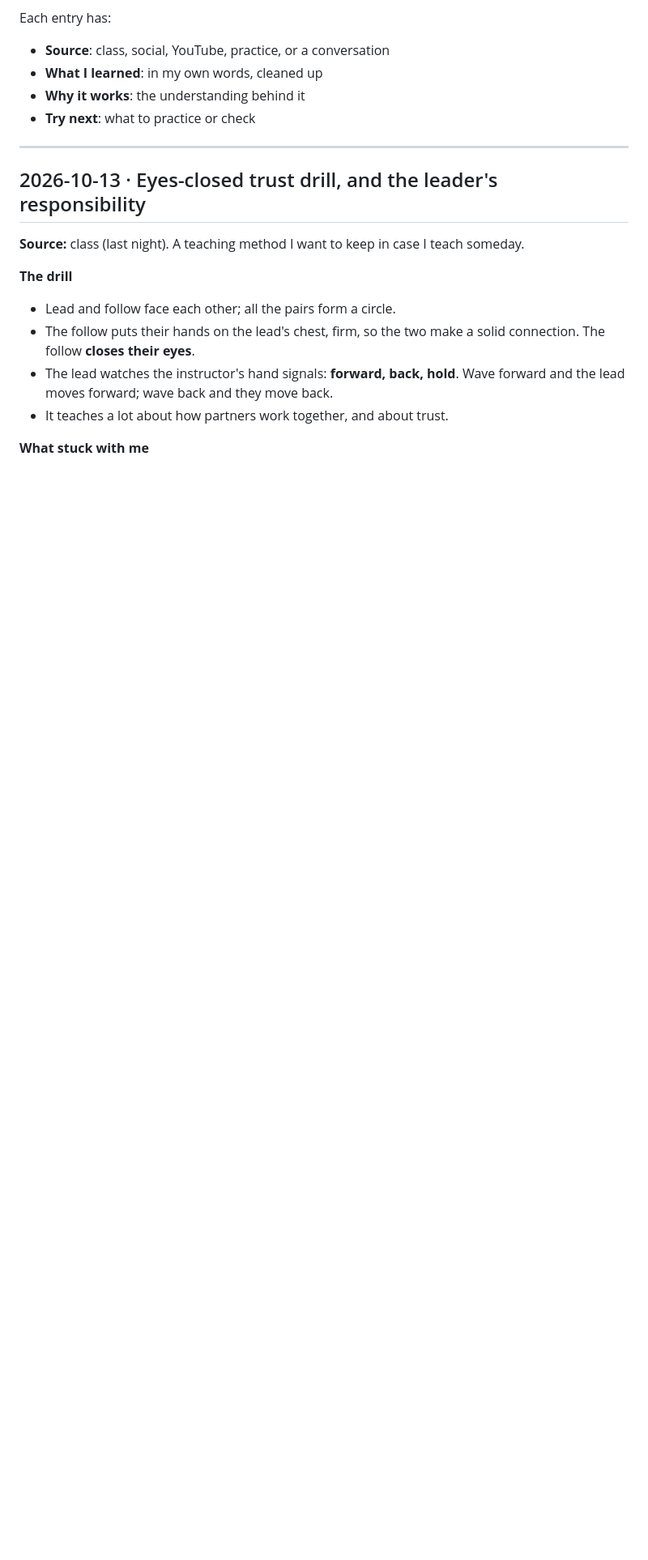
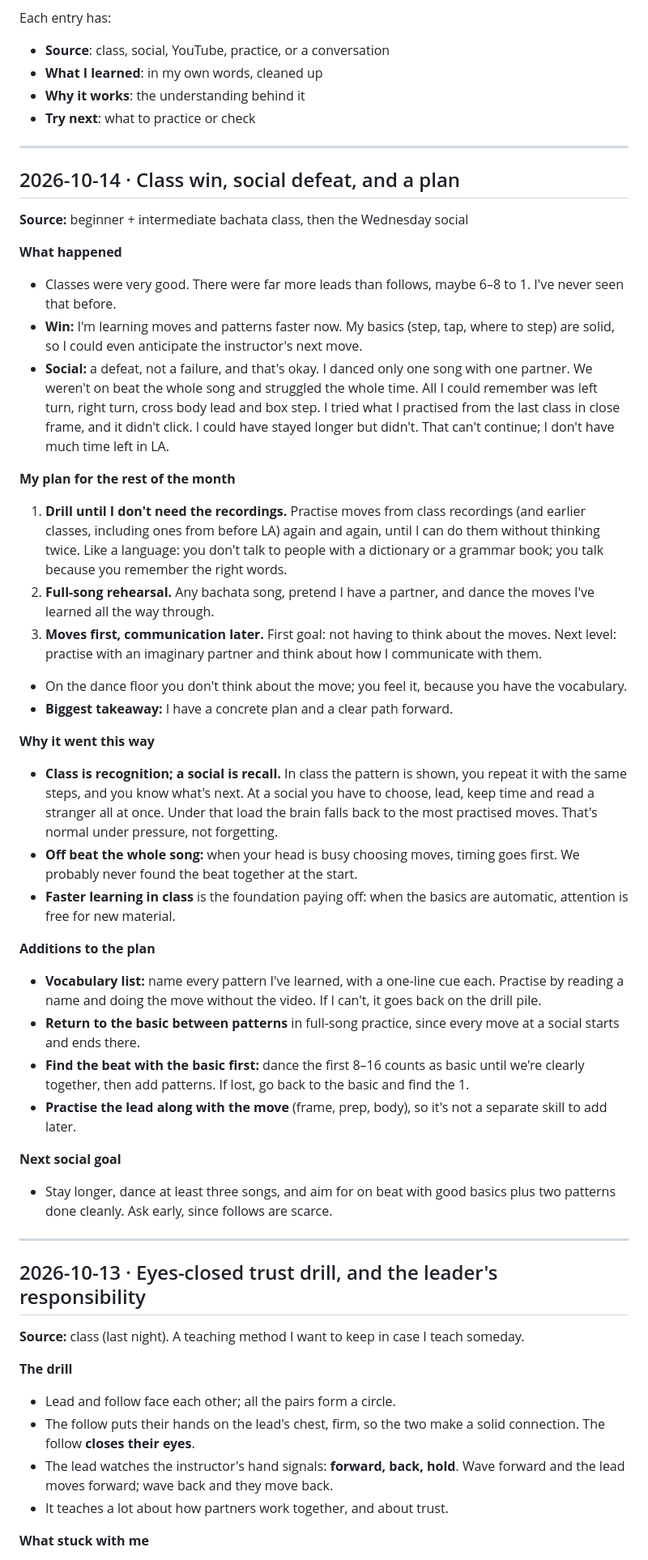
Before and after one commit to gaomengen/bachata-trainer, a Markdown page: journal/JOURNAL.md, the part around the change. Shown at 81% size. GitHub-like rendering; blank space fills up the shorter version.

Commit message:
Journal: class win, social defeat, practice plan
Co-Authored-By: Claude Opus 5.5 <noreply@anthropic.com>
Claude-Session: https://claude.ai/code/session_01Fc496augwkbTiT6JFZu9iv

```diff
--- a/journal/JOURNAL.md
+++ b/journal/JOURNAL.md
@@ -12,6 +12,66 @@ Each entry has:
 - **What I learned**: in my own words, cleaned up
 - **Why it works**: the understanding behind it
 - **Try next**: what to practice or check
+
+---
+
+## 2026-10-14 · Class win, social defeat, and a plan
+
+**Source:** beginner + intermediate bachata class, then the Wednesday social
+
+**What happened**
+- Classes were very good. There were far more leads than follows, maybe 6–8 to 1.
+  I've never seen that before.
+- **Win:** I'm learning moves and patterns faster now. My basics (step, tap, where to
+  step) are solid, so I could even anticipate the instructor's next move.
+- **Social:** a defeat, not a failure, and that's okay. I danced only one song with
+  one partner. We weren't on beat the whole song and struggled the whole time. All I
+  could remember was left turn, right turn, cross body lead and box step. I tried
+  what I practised from the last class in close frame, and it didn't click. I could
+  have stayed longer but didn't. That can't continue; I don't have much time left in
+  LA.
+
+**My plan for the rest of the month**
+1. **Drill until I don't need the recordings.** Practise moves from class recordings
+   (and earlier classes, including ones from before LA) again and again, until I
+   can do them without thinking twice. Like a language: you don't talk to people
+   with a dictionary or a grammar book; you talk because you remember the right
+   words.
+2. **Full-song rehearsal.** Any bachata song, pretend I have a partner, and dance the
+   moves I've learned all the way through.
+3. **Moves first, communication later.** First goal: not having to think about the
+   moves. Next level: practise with an imaginary partner and think about how I
+   communicate with them.
+- On the dance floor you don't think about the move; you feel it, because you have
+  the vocabulary.
+- **Biggest takeaway:** I have a concrete plan and a clear path forward.
+
+**Why it went this way**
+- **Class is recognition; a social is recall.** In class the pattern is shown, you
+  repeat it with the same steps, and you know what's next. At a social you have to
+  choose, lead, keep time and read a stranger all at once. Under that load the brain
+  falls back to the most practised moves. That's normal under pressure, not
+  forgetting.
+- **Off beat the whole song:** when your head is busy choosing moves, timing goes
+  first. We probably never found the beat together at the start.
+- **Faster learning in class** is the foundation paying off: when the basics are
+  automatic, attention is free for new material.
+
+**Additions to the plan**
+- **Vocabulary list:** name every pattern I've learned, with a one-line cue each.
+  Practise by reading a name and doing the move without the video. If I can't, it
+  goes back on the drill pile.
+- **Return to the basic between patterns** in full-song practice, since every move
+  at a social starts and ends there.
+- **Find the beat with the basic first:** dance the first 8–16 counts as basic until
+  we're clearly together, then add patterns. If lost, go back to the basic and find
+  the 1.
+- **Practise the lead along with the move** (frame, prep, body), so it's not a
+  separate skill to add later.
+
+**Next social goal**
+- Stay longer, dance at least three songs, and aim for on beat with good basics plus
+  two patterns done cleanly. Ask early, since follows are scarce.
 
 ---
 
```
Also changed, not shown: journal/KNOWLEDGE.md (+20 -0 lines).
